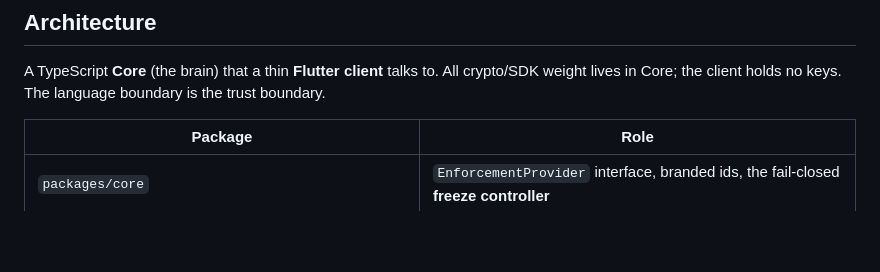
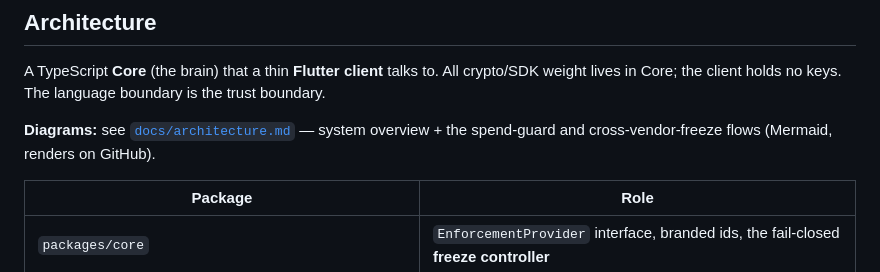
Before and after one commit to countersign-network/packages, a Markdown page: README.md, the part around the change. GitHub-like rendering; blank space fills up the shorter version.

Commit message:
docs: add architecture diagrams (Mermaid: system + spend-guard + freeze flows)

```diff
--- a/README.md
+++ b/README.md
@@ -31,6 +31,9 @@ pnpm test        # 62 tests: compiler, hash-chain (+pglite), fail-closed matrix,
 
 A TypeScript **Core** (the brain) that a thin **Flutter client** talks to. All crypto/SDK weight
 lives in Core; the client holds no keys. The language boundary is the trust boundary.
+
+**Diagrams:** see [`docs/architecture.md`](docs/architecture.md) — system overview + the spend-guard
+and cross-vendor-freeze flows (Mermaid, renders on GitHub).
 
 | Package | Role |
 |---|---|
```
Also changed, not shown: docs/architecture.md (added, +114 -0 lines).
